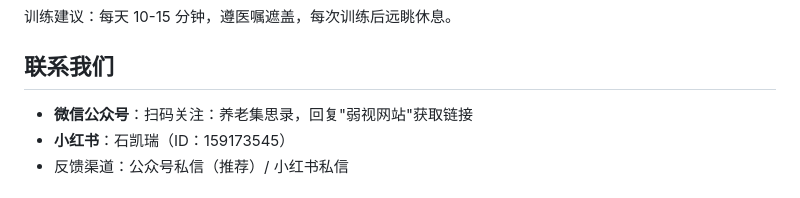
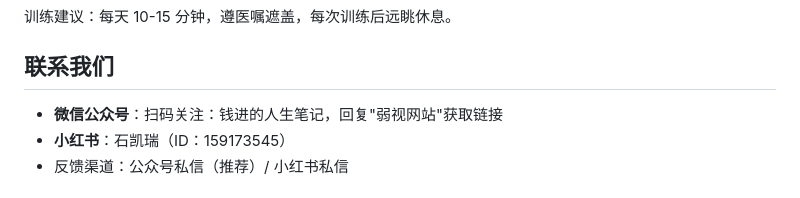
Before and after one commit to zzlmg/amblyopia-training, a Markdown page: README.md, the part around the change. Drawn GitHub-style.

```diff
--- a/README.md
+++ b/README.md
@@ -68,7 +68,7 @@
 
 ## 联系我们
 
-- **微信公众号**：扫码关注：养老集思录，回复"弱视网站"获取链接
+- **微信公众号**：扫码关注：钱进的人生笔记，回复"弱视网站"获取链接
 - **小红书**：石凯瑞（ID：159173545）
 - 反馈渠道：公众号私信（推荐）/ 小红书私信
 
```
